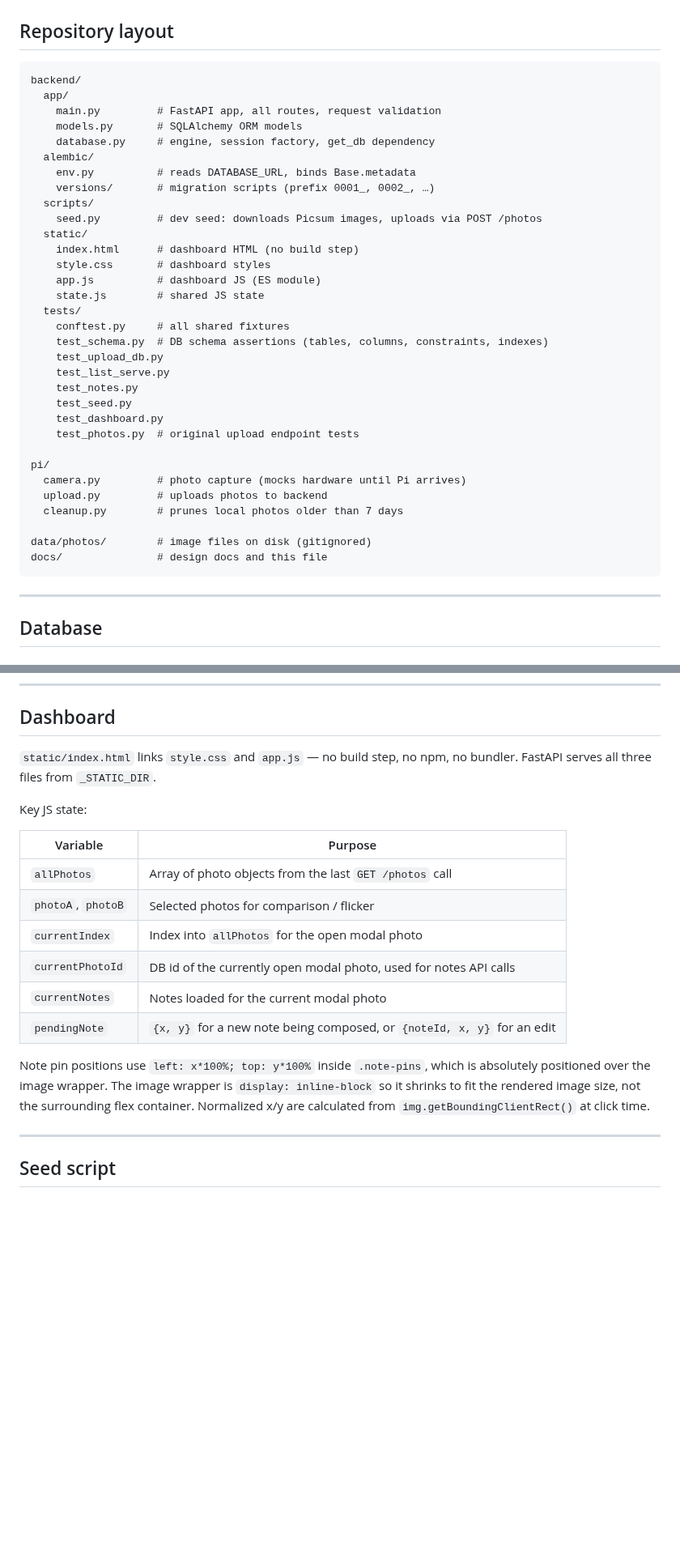
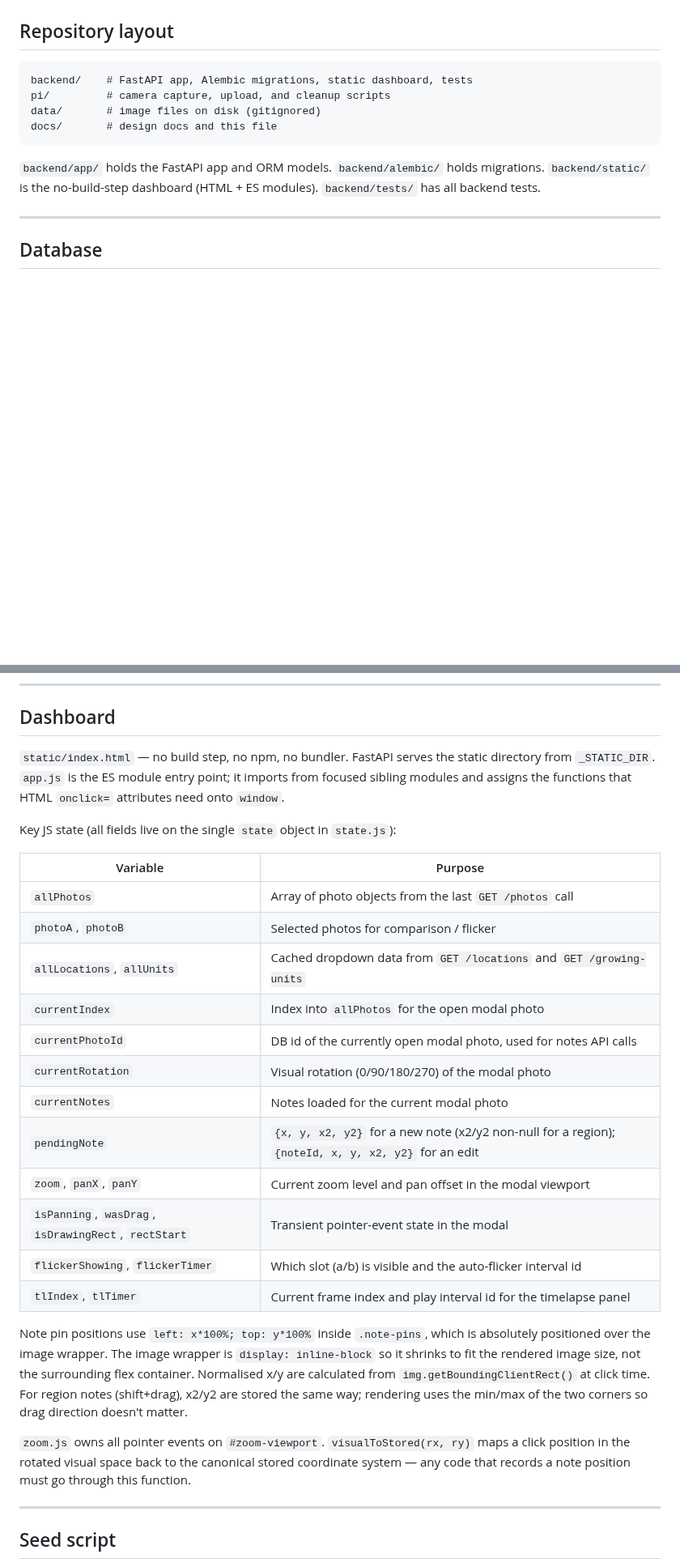
Before and after one commit to marcogallotta/plant-monitor, a Markdown page: docs/internals.md, 2 parts joined by grey strips. Shown at 81% size. Drawn GitHub-style; blank space fills up the shorter version.

````diff
--- a/docs/internals.md
+++ b/docs/internals.md
@@ -7,39 +7,13 @@ Notes for contributors. Covers non-obvious design decisions, test isolation mech
 ## Repository layout
 
 ```
-backend/
-  app/
-    main.py         # FastAPI app, all routes, request validation
-    models.py       # SQLAlchemy ORM models
-    database.py     # engine, session factory, get_db dependency
-  alembic/
-    env.py          # reads DATABASE_URL, binds Base.metadata
-    versions/       # migration scripts (prefix 0001_, 0002_, …)
-  scripts/
-    seed.py         # dev seed: downloads Picsum images, uploads via POST /photos
-  static/
-    index.html      # dashboard HTML (no build step)
-    style.css       # dashboard styles
-    app.js          # dashboard JS (ES module)
-    state.js        # shared JS state
-  tests/
-    conftest.py     # all shared fixtures
-    test_schema.py  # DB schema assertions (tables, columns, constraints, indexes)
-    test_upload_db.py
-    test_list_serve.py
-    test_notes.py
-    test_seed.py
-    test_dashboard.py
-    test_photos.py  # original upload endpoint tests
+backend/    # FastAPI app, Alembic migrations, static dashboard, tests
+pi/         # camera capture, upload, and cleanup scripts
+data/       # image files on disk (gitignored)
+docs/       # design docs and this file
+```
 
-pi/
-  camera.py         # photo capture (mocks hardware until Pi arrives)
-  upload.py         # uploads photos to backend
-  cleanup.py        # prunes local photos older than 7 days
-
-data/photos/        # image files on disk (gitignored)
-docs/               # design docs and this file
-```
+`backend/app/` holds the FastAPI app and ORM models. `backend/alembic/` holds migrations. `backend/static/` is the no-build-step dashboard (HTML + ES modules). `backend/tests/` has all backend tests.
 
 ---
 
@@ -159,20 +153,28 @@ The `Makefile` passes `-p plant-monitoring-test` when invoking the test compose
 
 ## Dashboard
 
-`static/index.html` links `style.css` and `app.js` — no build step, no npm, no bundler. FastAPI serves all three files from `_STATIC_DIR`.
+`static/index.html` — no build step, no npm, no bundler. FastAPI serves the static directory from `_STATIC_DIR`. `app.js` is the ES module entry point; it imports from focused sibling modules and assigns the functions that HTML `onclick=` attributes need onto `window`.
 
-Key JS state:
+Key JS state (all fields live on the single `state` object in `state.js`):
 
 | Variable | Purpose |
 |----------|---------|
 | `allPhotos` | Array of photo objects from the last `GET /photos` call |
 | `photoA`, `photoB` | Selected photos for comparison / flicker |
+| `allLocations`, `allUnits` | Cached dropdown data from `GET /locations` and `GET /growing-units` |
 | `currentIndex` | Index into `allPhotos` for the open modal photo |
 | `currentPhotoId` | DB id of the currently open modal photo, used for notes API calls |
+| `currentRotation` | Visual rotation (0/90/180/270) of the modal photo |
 | `currentNotes` | Notes loaded for the current modal photo |
-| `pendingNote` | `{x, y}` for a new note being composed, or `{noteId, x, y}` for an edit |
+| `pendingNote` | `{x, y, x2, y2}` for a new note (x2/y2 non-null for a region); `{noteId, x, y, x2, y2}` for an edit |
+| `zoom`, `panX`, `panY` | Current zoom level and pan offset in the modal viewport |
+| `isPanning`, `wasDrag`, `isDrawingRect`, `rectStart` | Transient pointer-event state in the modal |
+| `flickerShowing`, `flickerTimer` | Which slot (a/b) is visible and the auto-flicker interval id |
+| `tlIndex`, `tlTimer` | Current frame index and play interval id for the timelapse panel |
 
-Note pin positions use `left: x*100%; top: y*100%` inside `.note-pins`, which is absolutely positioned over the image wrapper. The image wrapper is `display: inline-block` so it shrinks to fit the rendered image size, not the surrounding flex container. Normalized x/y are calculated from `img.getBoundingClientRect()` at click time.
+Note pin positions use `left: x*100%; top: y*100%` inside `.note-pins`, which is absolutely positioned over the image wrapper. The image wrapper is `display: inline-block` so it shrinks to fit the rendered image size, not the surrounding flex container. Normalised x/y are calculated from `img.getBoundingClientRect()` at click time. For region notes (shift+drag), x2/y2 are stored the same way; rendering uses the min/max of the two corners so drag direction doesn't matter.
+
+`zoom.js` owns all pointer events on `#zoom-viewport`. `visualToStored(rx, ry)` maps a click position in the rotated visual space back to the canonical stored coordinate system — any code that records a note position must go through this function.
 
 ---
 
````
Also changed, not shown: other parts of docs/internals.md (+20 -0 lines).
